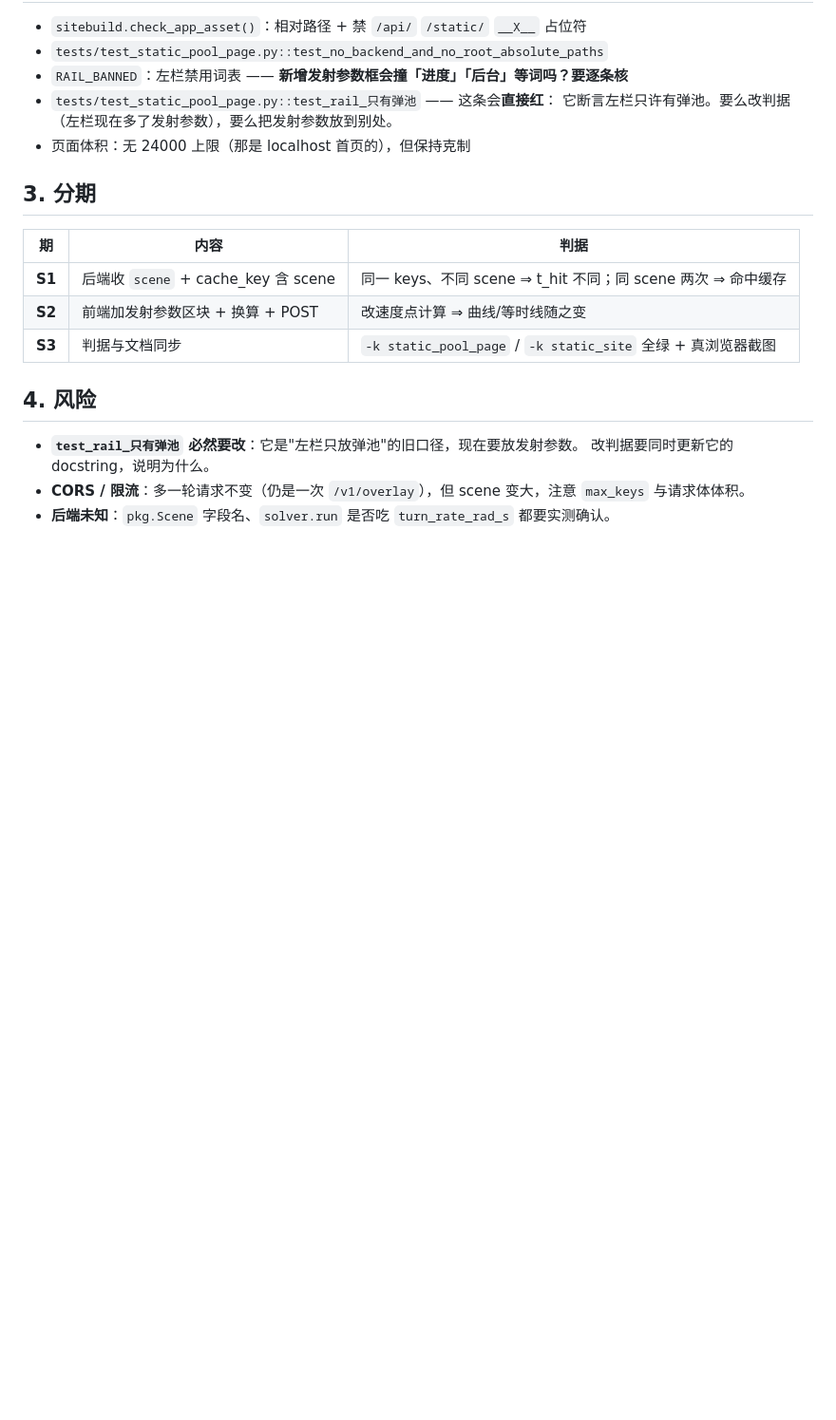
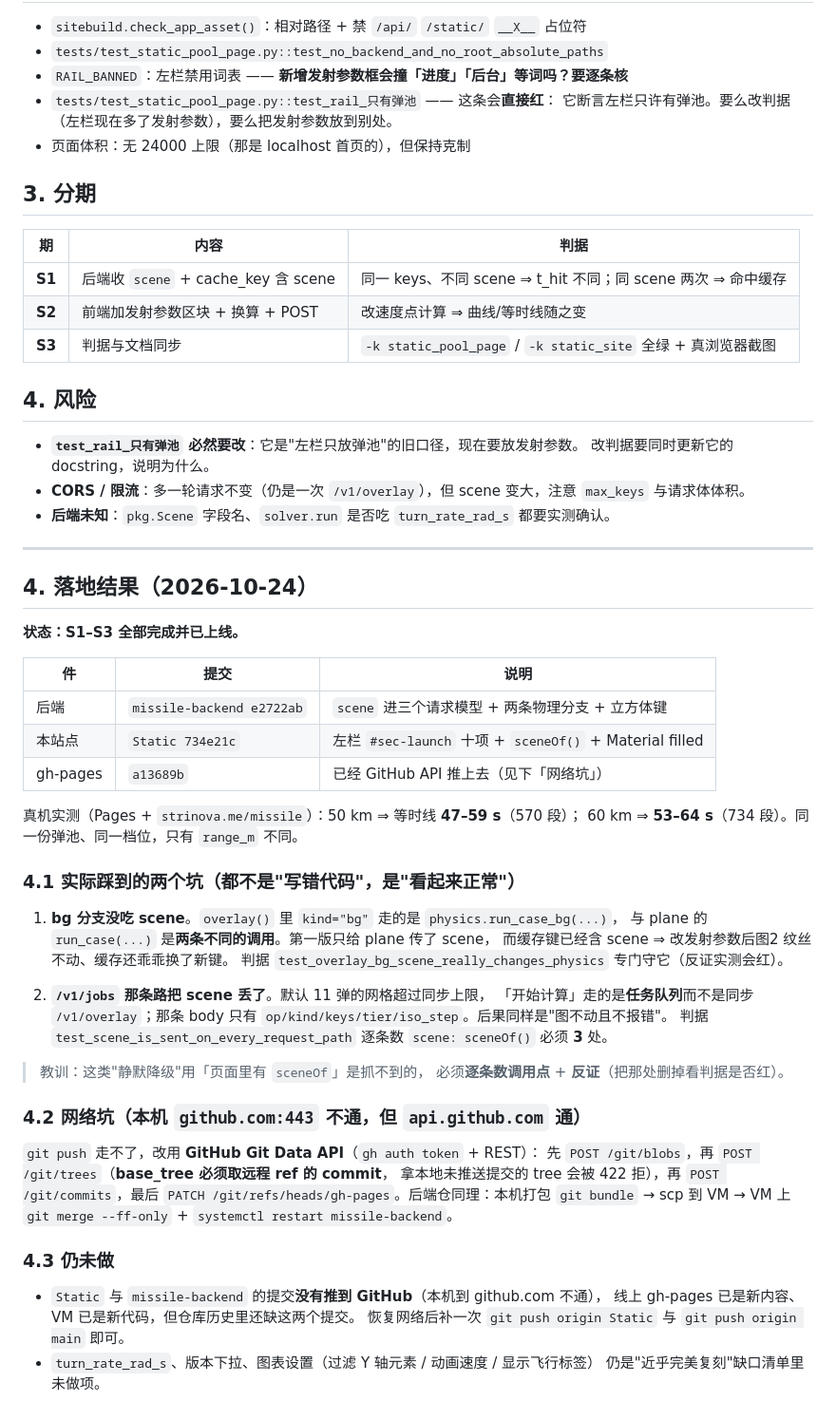
Before and after one commit to Strinova-xinghui/missile-envelope, a Markdown page: docs/SITE-LAUNCH-PARAMS.md, the part around the change. Shown at 95% size. Drawn GitHub-style; blank space fills up the shorter version.

Commit message:
docs：发射参数的落地结果 + 两个静默降级的坑 + 本机 github.com 不通时的 API 推送配方

```diff
--- a/docs/SITE-LAUNCH-PARAMS.md
+++ b/docs/SITE-LAUNCH-PARAMS.md
@@ -59,3 +59,49 @@
 - **CORS / 限流**：多一轮请求不变（仍是一次 `/v1/overlay`），但 scene 变大，注意
   `max_keys` 与请求体体积。
 - **后端未知**：`pkg.Scene` 字段名、`solver.run` 是否吃 `turn_rate_rad_s` 都要实测确认。
+---
+
+## 4. 落地结果（2026-10-24）
+
+**状态：S1–S3 全部完成并已上线。**
+
+| 件 | 提交 | 说明 |
+| --- | --- | --- |
+| 后端 | `missile-backend e2722ab` | `scene` 进三个请求模型 + 两条物理分支 + 立方体键 |
+| 本站点 | `Static 734e21c` | 左栏 `#sec-launch` 十项 + `sceneOf()` + Material filled |
+| gh-pages | `a13689b` | 已经 GitHub API 推上去（见下「网络坑」） |
+
+真机实测（Pages + `strinova.me/missile`）：50 km ⇒ 等时线 **47–59 s**（570 段）；
+60 km ⇒ **53–64 s**（734 段）。同一份弹池、同一档位，只有 `range_m` 不同。
+
+### 4.1 实际踩到的两个坑（都不是"写错代码"，是"看起来正常"）
+
+1. **bg 分支没吃 scene**。`overlay()` 里 `kind="bg"` 走的是 `physics.run_case_bg(...)`，
+   与 plane 的 `run_case(...)` 是**两条不同的调用**。第一版只给 plane 传了 scene，
+   而缓存键已经含 scene ⇒ 改发射参数后图2 纹丝不动、缓存还乖乖换了新键。
+   判据 `test_overlay_bg_scene_really_changes_physics` 专门守它（反证实测会红）。
+
+2. **`/v1/jobs` 那条路把 scene 丢了**。默认 11 弹的网格超过同步上限，
+   「开始计算」走的是**任务队列**而不是同步 `/v1/overlay`；那条 body 只有
+   `op/kind/keys/tier/iso_step`。后果同样是"图不动且不报错"。
+   判据 `test_scene_is_sent_on_every_request_path` 逐条数
+   `scene: sceneOf()` 必须 **3** 处。
+
+> 教训：这类"静默降级"用「页面里有 `sceneOf`」是抓不到的，
+> 必须**逐条数调用点** + **反证**（把那处删掉看判据是否红）。
+
+### 4.2 网络坑（本机 `github.com:443` 不通，但 `api.github.com` 通）
+
+`git push` 走不了，改用 **GitHub Git Data API**（`gh auth token` + REST）：
+先 `POST /git/blobs`，再 `POST /git/trees`（**base_tree 必须取远程 ref 的 commit**，
+拿本地未推送提交的 tree 会被 422 拒），再 `POST /git/commits`，最后
+`PATCH /git/refs/heads/gh-pages`。后端仓同理：本机打包 `git bundle` → scp 到 VM →
+VM 上 `git merge --ff-only` + `systemctl restart missile-backend`。
+
+### 4.3 仍未做
+
+- `Static` 与 `missile-backend` 的提交**没有推到 GitHub**（本机到 github.com 不通），
+  线上 gh-pages 已是新内容、VM 已是新代码，但仓库历史里还缺这两个提交。
+  恢复网络后补一次 `git push origin Static` 与 `git push origin main` 即可。
+- `turn_rate_rad_s`、版本下拉、图表设置（过滤 Y 轴元素 / 动画速度 / 显示飞行标签）
+  仍是"近乎完美复刻"缺口清单里未做项。
```
